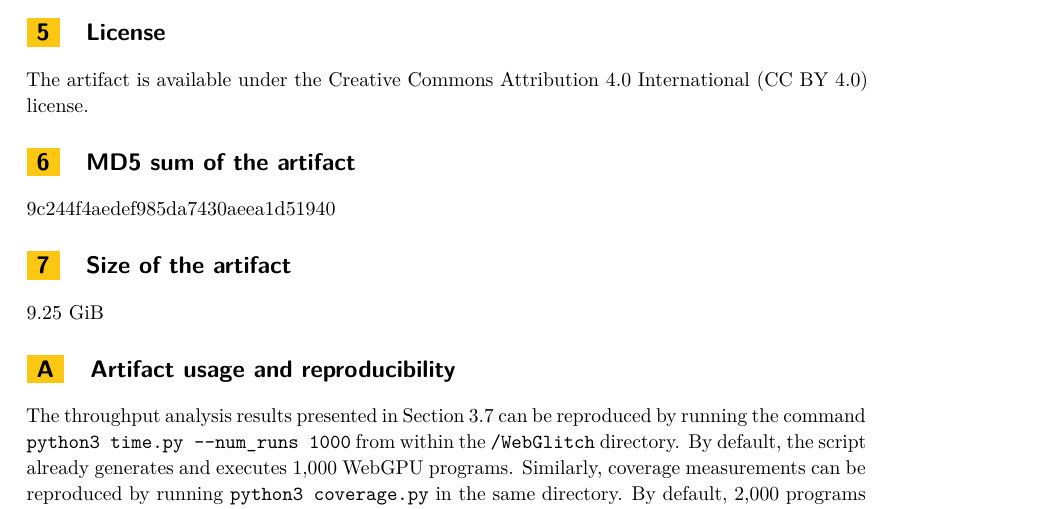
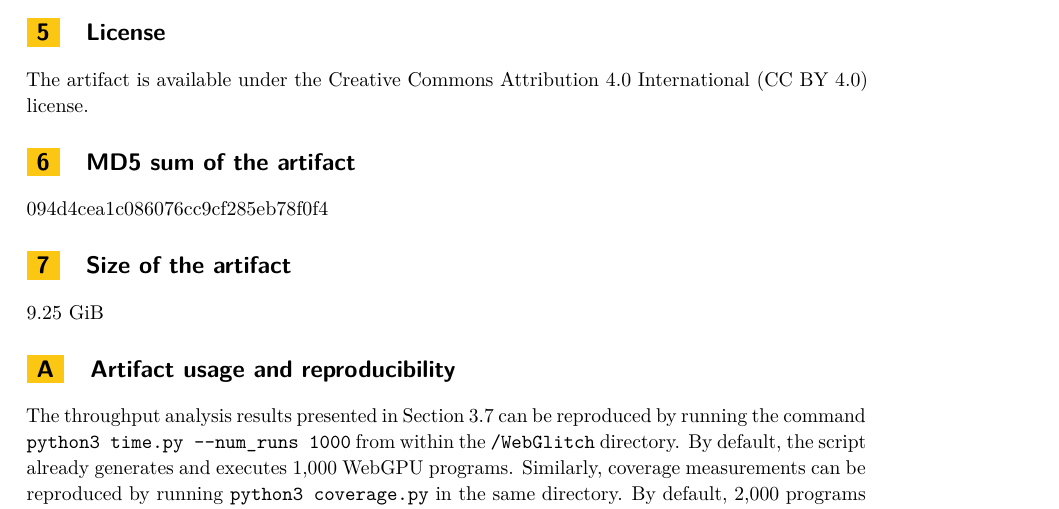
Before and after one commit to matthew-wong1/WebGlitchArtifact, a LaTeX document (artifact.tex): part of page 3 of 3, cut so that both start at the same text. Compiled offline with pdfLaTeX.

Commit message:
correct hash

```diff
--- a/artifact.tex
+++ b/artifact.tex
@@ -167,7 +167,7 @@ Compatibility with AMD graphics cards and/or other operating systems is not guar
 % uploaded to the Dagstuhl Research Online Publication Server, enabling
 % downloaders to check that the file is the expected version and suffered
 % no damage during download.
-\mdsum{9c244f4aedef985da7430aeea1d51940}
+\mdsum{094d4cea1c086076cc9cf285eb78f0f4}
 
 % ARTIFACT: section specifying the size of the artifact master file uploaded
 % to the Dagstuhl Research Online Publication Server
```
